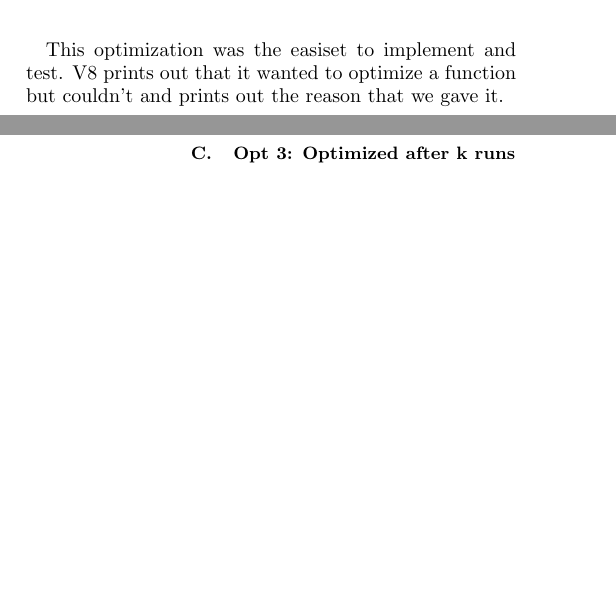
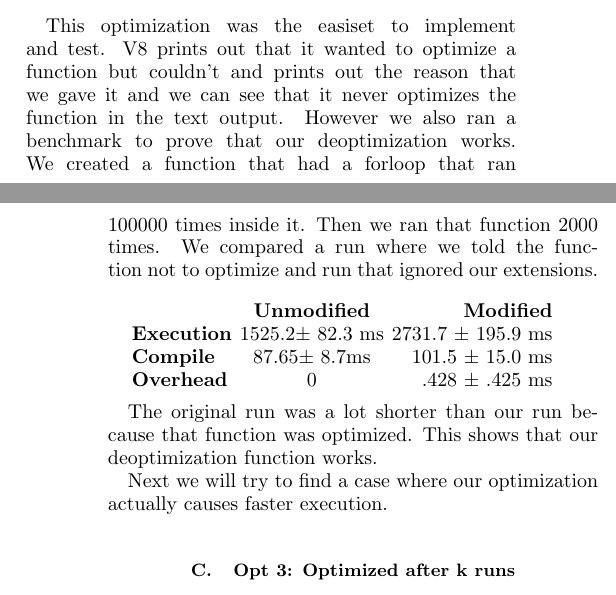
Before and after one commit to laraschmidt/compilers, a LaTeX paper (tex/report.tex): two parts of the columns of pages 2 and 3 of 3, joined at a grey line, cut so that both start at the same text, the shorter picture padded with empty space. Compiled offline with pdfLaTeX.

Commit message:
adding report update

```diff
--- a/tex/report.tex
+++ b/tex/report.tex
@@ -78,7 +78,19 @@ We were able to verify that this optimization worked by picking a simple javascr
 Because the limitations of this optimization are not very interesting, we did not do futher analysis. However one can easily implement 'Optimize immediately' as something like 'Optimize after 10 runs'. TODO(laraschmidt) change this to 1 if it works but not sure if it does because no enough time.
 
 \subsection{Opt 2: Never Optimize}
-This optimization was the easiset to implement and test. V8 prints out that it wanted to optimize a function but couldn't and prints out the reason that we gave it.
+This optimization was the easiset to implement and test. V8 prints out that it wanted to optimize a function but couldn't and prints out the reason that we gave it and we can see that it never optimizes the function in the text output. However we also ran a benchmark to prove that our deoptimization works. We created a function that had a forloop that ran 100000 times inside it. Then we ran that function 2000 times. We compared a run where we told the function not to optimize and run that ignored our extensions.\\
+
+
+\begin{tabular}{ l c r }
+  & \textbf{Unmodified} & \textbf{Modified} \\
+\textbf{Execution} &  1525.2$\pm$ 82.3 ms &  2731.7 $\pm$ 195.9 ms \\
+\textbf{Compile} & 87.65$\pm$ 8.7ms & 101.5 $\pm$ 15.0 ms \\
+\textbf{Overhead} &  0   &   .428 $\pm$ .425 ms  \\
+\end{tabular}\\
+
+The original run was a lot shorter than our run because that function was optimized. This shows that our deoptimization function works.
+
+Next we will try to find a case where our optimization actually causes faster execution.
 
 \subsection{Opt 3: Optimized after k runs}
 
```
Also changed, not shown: tex/report.tex (10 more changed lines).
